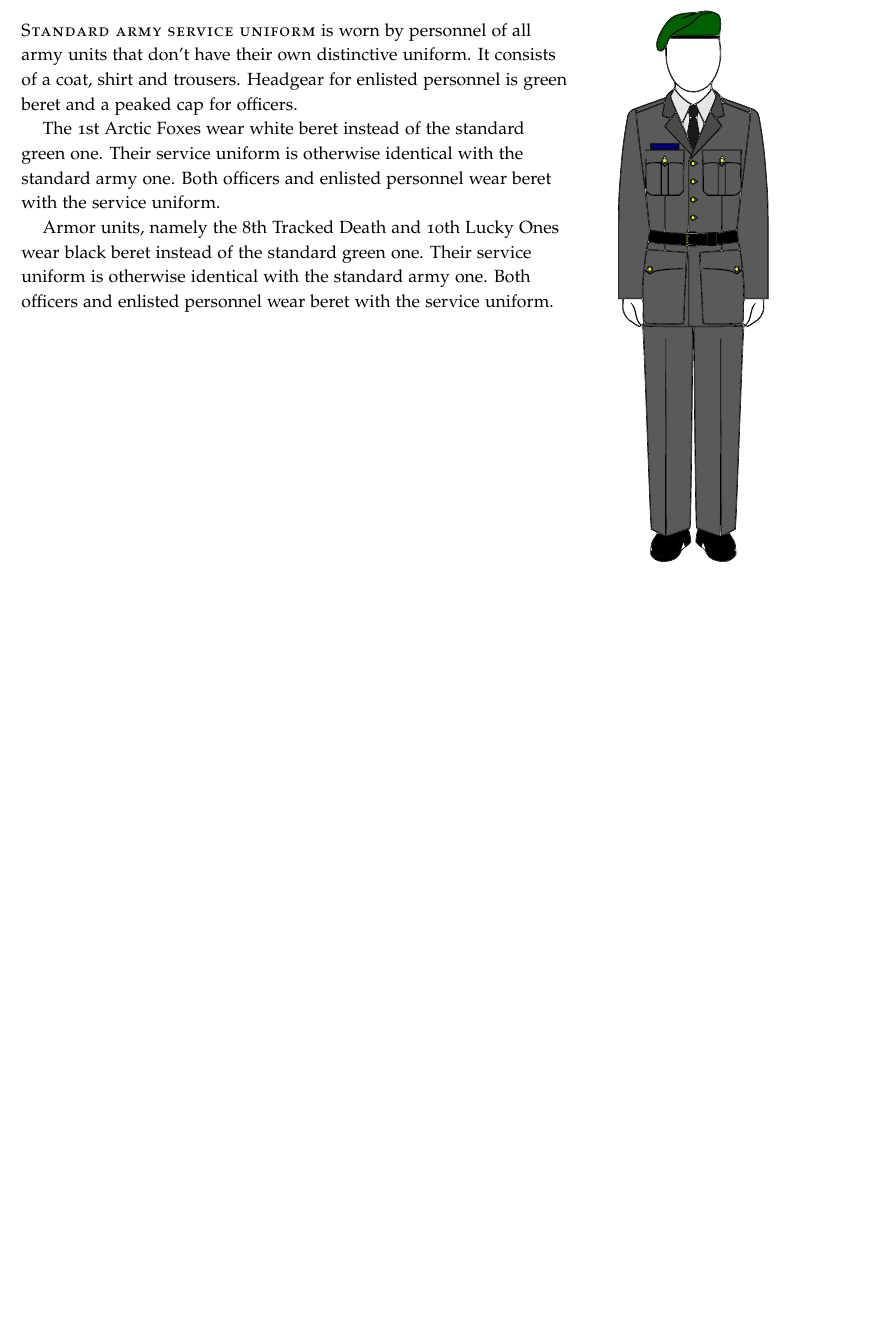
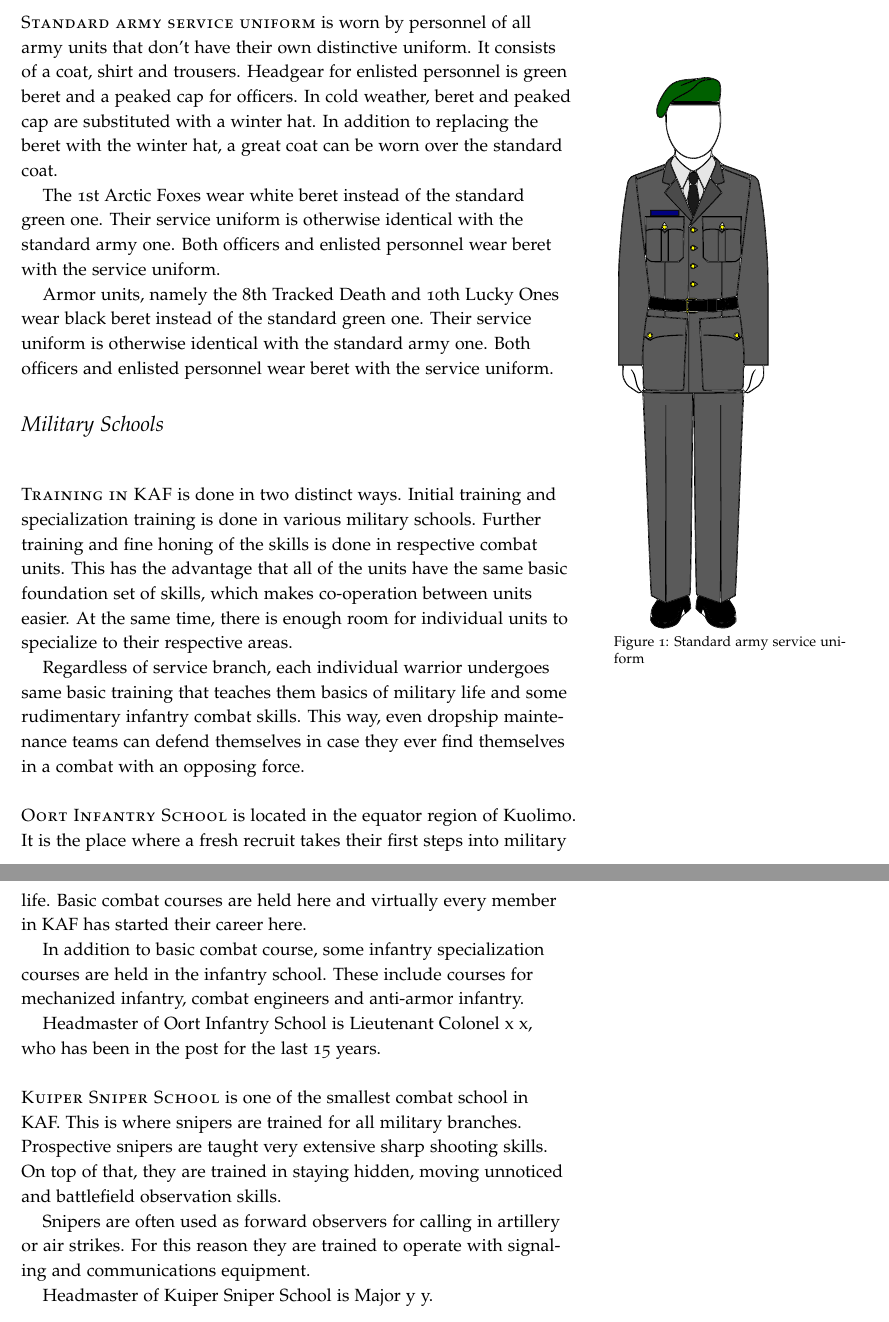
Before and after one commit to tuturto/snow-planet, a LaTeX thesis (tro/TRO snow planet.tex): part of page 24 of 43 before the commit and two parts of pages 24 and 25 of 45 after it, the two joined at a grey line, cut so that both start at the same text, the shorter picture padded with empty space. Compiled offline with pdfLaTeX.

Commit message:
military schools

```diff
--- a/tro/TRO snow planet.tex
+++ b/tro/TRO snow planet.tex
@@ -923,7 +923,9 @@ uniforms that differ in style and coloring.
 \newthought{Standard army service uniform} is worn by personnel of all army
 units that don't have their own distinctive uniform. It consists of a coat,
 shirt and trousers. Headgear for enlisted personnel is green beret and
-a peaked cap for officers.
+a peaked cap for officers. In cold weather, beret and peaked cap are
+substituted with a winter hat. In addition to replacing the beret with
+the winter hat, a great coat can be worn over the standard coat.
 
 The 1st Arctic Foxes wear white beret instead of the standard green one. Their
 service uniform is otherwise identical with the standard army one. Both
@@ -939,6 +941,46 @@ wear beret with the service uniform.
   \caption{Standard army service uniform}
   \label{fig:army_service}
 \end{marginfigure}
+
+\section{Military Schools}
+\label{sc:military_schools}
+
+\newthought{Training in KAF} is done in two distinct ways. Initial training and
+specialization training is done in various military schools. Further training
+and fine honing of the skills is done in respective combat units. This has the
+advantage that all of the units have the same basic foundation set of skills,
+which makes co-operation between units easier. At the same time, there is
+enough room for individual units to specialize to their respective areas.
+
+Regardless of service branch, each individual warrior undergoes same basic
+training that teaches them basics of military life and some rudimentary
+infantry combat skills. This way, even dropship maintenance teams can defend
+themselves in case they ever find themselves in a combat with an opposing
+force.
+
+\newthought{Oort Infantry School} is located in the equator region of Kuolimo.
+It is the place where a fresh recruit takes their first steps into military
+life. Basic combat courses are held here and virtually every member in KAF
+has started their career here.
+
+In addition to basic combat course, some infantry specialization courses are
+held in the infantry school. These include courses for mechanized infantry,
+combat engineers and anti-armor infantry.
+
+Headmaster of Oort Infantry School is Lieutenant Colonel x x,
+who has been in the post for the last 15 years.
+
+\newthought{Kuiper Sniper School} is one of the smallest combat school in KAF.
+This is where snipers are trained for all military branches. Prospective
+snipers are taught very extensive sharp shooting skills. On top of that, they
+are trained in staying hidden, moving unnoticed and battlefield observation
+skills.
+
+Snipers are often used as forward observers for calling in artillery or air
+strikes. For this reason they are trained to operate with signaling and
+communications equipment.
+
+Headmaster of Kuiper Sniper School is Major y y.
 
 \chapter{Active Units}
 \label{ch:active_units}
```
